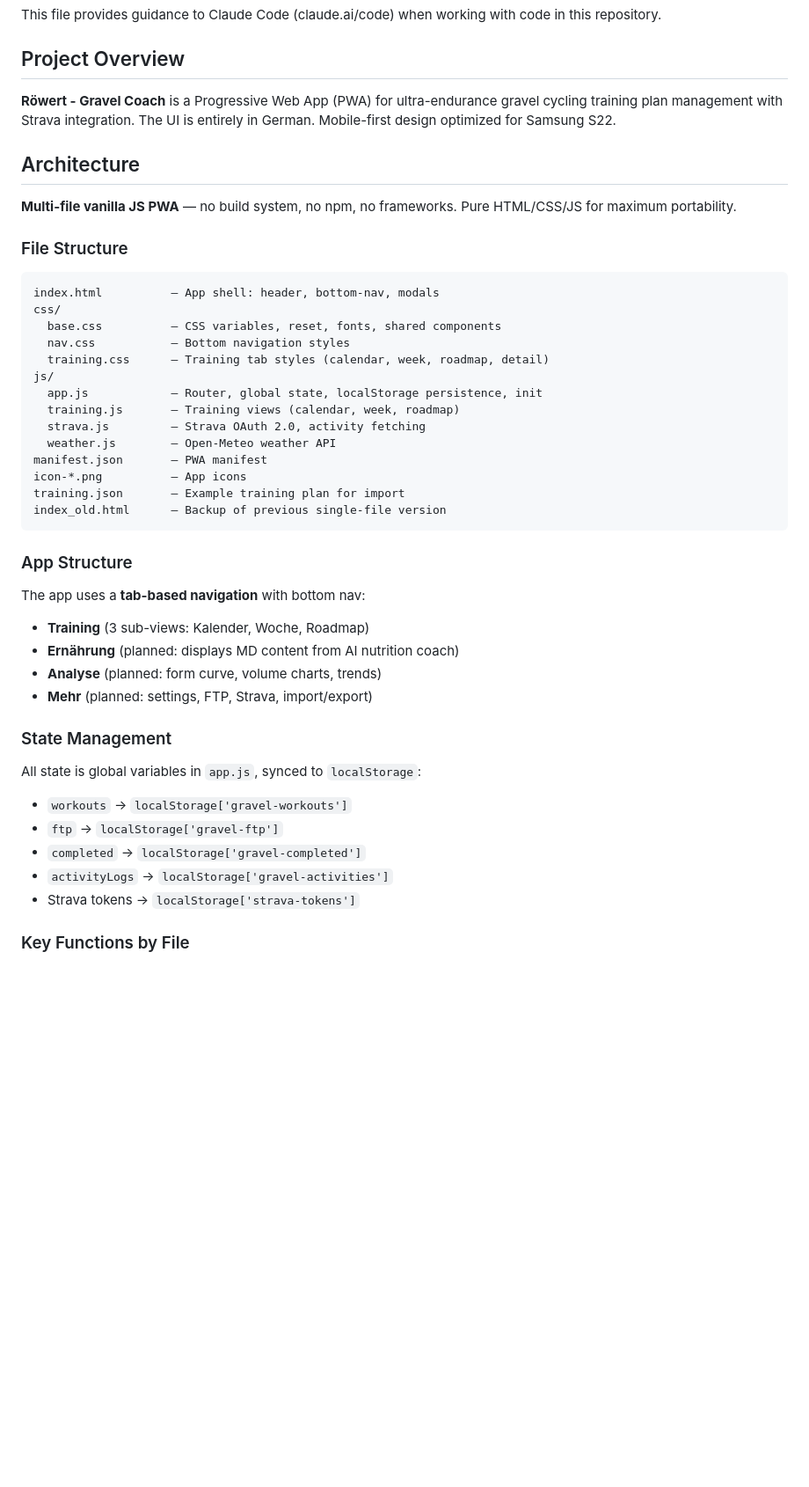
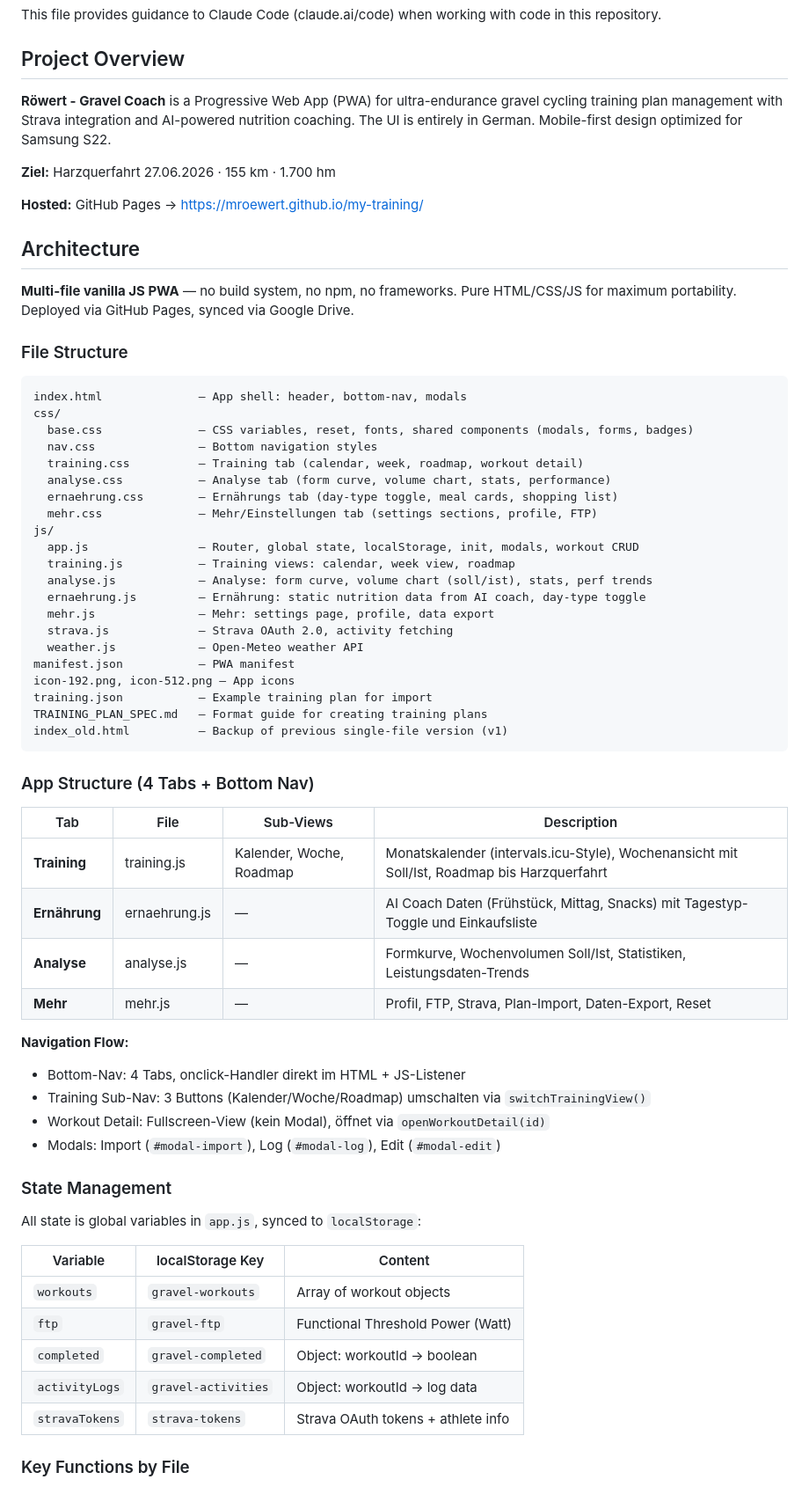
Before and after one commit to mroewert/my-training, a Markdown page: CLAUDE.md, the part around one of its changes. Shown at 88% size. Drawn GitHub-style; blank space fills up the shorter version.

````diff
--- a/CLAUDE.md
+++ b/CLAUDE.md
@@ -4,48 +4,68 @@ This file provides guidance to Claude Code (claude.ai/code) when working with co
 
 ## Project Overview
 
-**Röwert - Gravel Coach** is a Progressive Web App (PWA) for ultra-endurance gravel cycling training plan management with Strava integration. The UI is entirely in German. Mobile-first design optimized for Samsung S22.
+**Röwert - Gravel Coach** is a Progressive Web App (PWA) for ultra-endurance gravel cycling training plan management with Strava integration and AI-powered nutrition coaching. The UI is entirely in German. Mobile-first design optimized for Samsung S22.
+
+**Ziel:** Harzquerfahrt 27.06.2026 · 155 km · 1.700 hm
+
+**Hosted:** GitHub Pages → https://mroewert.github.io/my-training/
 
 ## Architecture
 
-**Multi-file vanilla JS PWA** — no build system, no npm, no frameworks. Pure HTML/CSS/JS for maximum portability.
+**Multi-file vanilla JS PWA** — no build system, no npm, no frameworks. Pure HTML/CSS/JS for maximum portability. Deployed via GitHub Pages, synced via Google Drive.
 
 ### File Structure
 
 ```
-index.html          – App shell: header, bottom-nav, modals
+index.html              – App shell: header, bottom-nav, modals
 css/
-  base.css          – CSS variables, reset, fonts, shared components
-  nav.css           – Bottom navigation styles
-  training.css      – Training tab styles (calendar, week, roadmap, detail)
+  base.css              – CSS variables, reset, fonts, shared components (modals, forms, badges)
+  nav.css               – Bottom navigation styles
+  training.css          – Training tab (calendar, week, roadmap, workout detail)
+  analyse.css           – Analyse tab (form curve, volume chart, stats, performance)
+  ernaehrung.css        – Ernährungs tab (day-type toggle, meal cards, shopping list)
+  mehr.css              – Mehr/Einstellungen tab (settings sections, profile, FTP)
 js/
-  app.js            – Router, global state, localStorage persistence, init
-  training.js       – Training views (calendar, week, roadmap)
-  strava.js         – Strava OAuth 2.0, activity fetching
-  weather.js        – Open-Meteo weather API
-manifest.json       – PWA manifest
-icon-*.png          – App icons
-training.json       – Example training plan for import
-index_old.html      – Backup of previous single-file version
+  app.js                – Router, global state, localStorage, init, modals, workout CRUD
+  training.js           – Training views: calendar, week view, roadmap
+  analyse.js            – Analyse: form curve, volume chart (soll/ist), stats, perf trends
+  ernaehrung.js         – Ernährung: static nutrition data from AI coach, day-type toggle
+  mehr.js               – Mehr: settings page, profile, data export
+  strava.js             – Strava OAuth 2.0, activity fetching
+  weather.js            – Open-Meteo weather API
+manifest.json           – PWA manifest
+icon-192.png, icon-512.png – App icons
+training.json           – Example training plan for import
+TRAINING_PLAN_SPEC.md   – Format guide for creating training plans
+index_old.html          – Backup of previous single-file version (v1)
 ```
 
-### App Structure
+### App Structure (4 Tabs + Bottom Nav)
 
-The app uses a **tab-based navigation** with bottom nav:
-- **Training** (3 sub-views: Kalender, Woche, Roadmap)
-- **Ernährung** (planned: displays MD content from AI nutrition coach)
-- **Analyse** (planned: form curve, volume charts, trends)
-- **Mehr** (planned: settings, FTP, Strava, import/export)
+| Tab | File | Sub-Views | Description |
+|-----|------|-----------|-------------|
+| **Training** | training.js | Kalender, Woche, Roadmap | Monatskalender (intervals.icu-Style), Wochenansicht mit Soll/Ist, Roadmap bis Harzquerfahrt |
+| **Ernährung** | ernaehrung.js | — | AI Coach Daten (Frühstück, Mittag, Snacks) mit Tagestyp-Toggle und Einkaufsliste |
+| **Analyse** | analyse.js | — | Formkurve, Wochenvolumen Soll/Ist, Statistiken, Leistungsdaten-Trends |
+| **Mehr** | mehr.js | — | Profil, FTP, Strava, Plan-Import, Daten-Export, Reset |
+
+**Navigation Flow:**
+- Bottom-Nav: 4 Tabs, onclick-Handler direkt im HTML + JS-Listener
+- Training Sub-Nav: 3 Buttons (Kalender/Woche/Roadmap) umschalten via `switchTrainingView()`
+- Workout Detail: Fullscreen-View (kein Modal), öffnet via `openWorkoutDetail(id)`
+- Modals: Import (`#modal-import`), Log (`#modal-log`), Edit (`#modal-edit`)
 
 ### State Management
 
 All state is global variables in `app.js`, synced to `localStorage`:
 
-- `workouts` → `localStorage['gravel-workouts']`
-- `ftp` → `localStorage['gravel-ftp']`
-- `completed` → `localStorage['gravel-completed']`
-- `activityLogs` → `localStorage['gravel-activities']`
-- Strava tokens → `localStorage['strava-tokens']`
+| Variable | localStorage Key | Content |
+|----------|-----------------|---------|
+| `workouts` | `gravel-workouts` | Array of workout objects |
+| `ftp` | `gravel-ftp` | Functional Threshold Power (Watt) |
+| `completed` | `gravel-completed` | Object: workoutId → boolean |
+| `activityLogs` | `gravel-activities` | Object: workoutId → log data |
+| `stravaTokens` | `strava-tokens` | Strava OAuth tokens + athlete info |
 
 ### Key Functions by File
 
````
Also changed, not shown: other parts of CLAUDE.md (+93 -13 lines).
